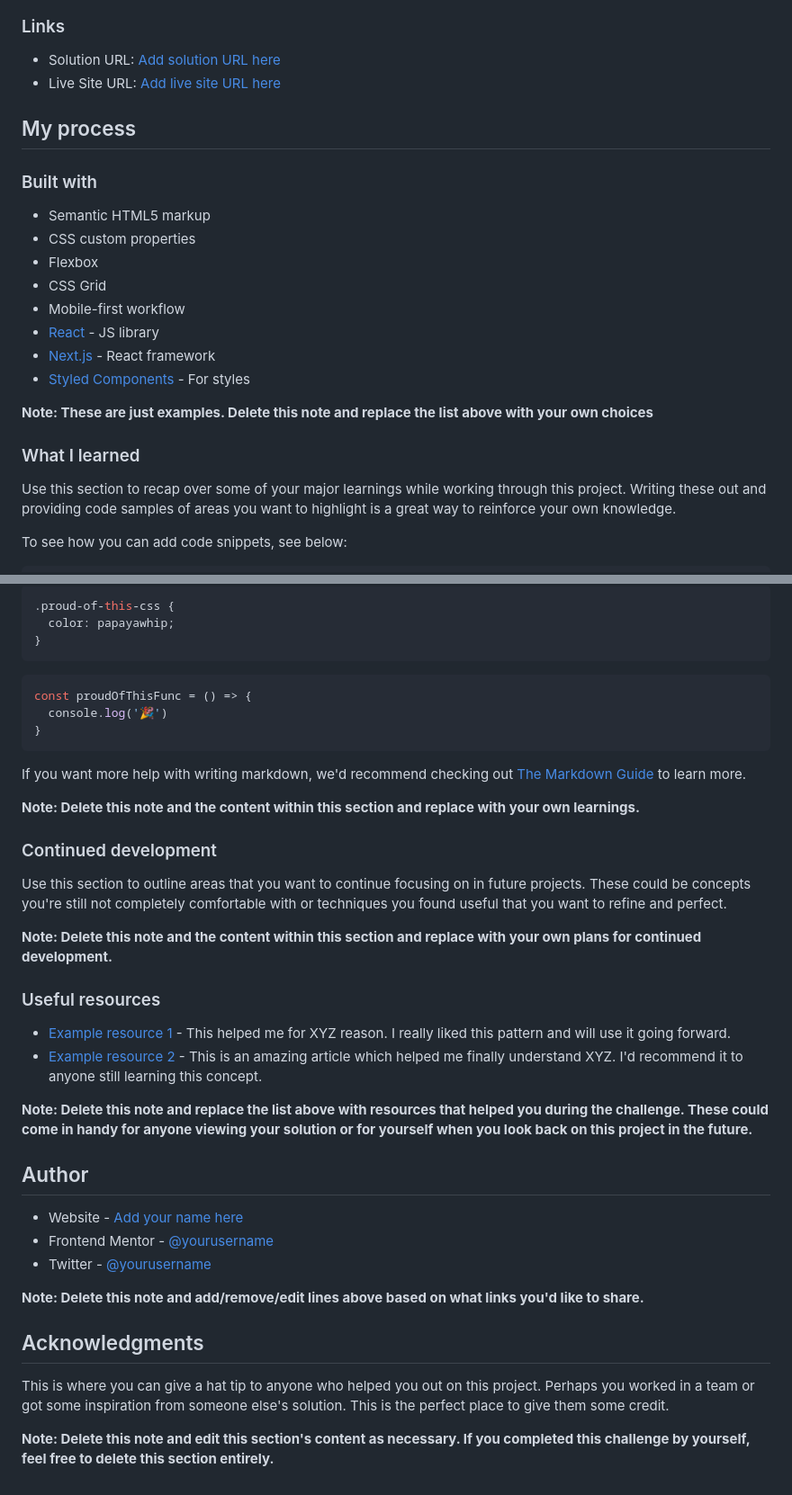
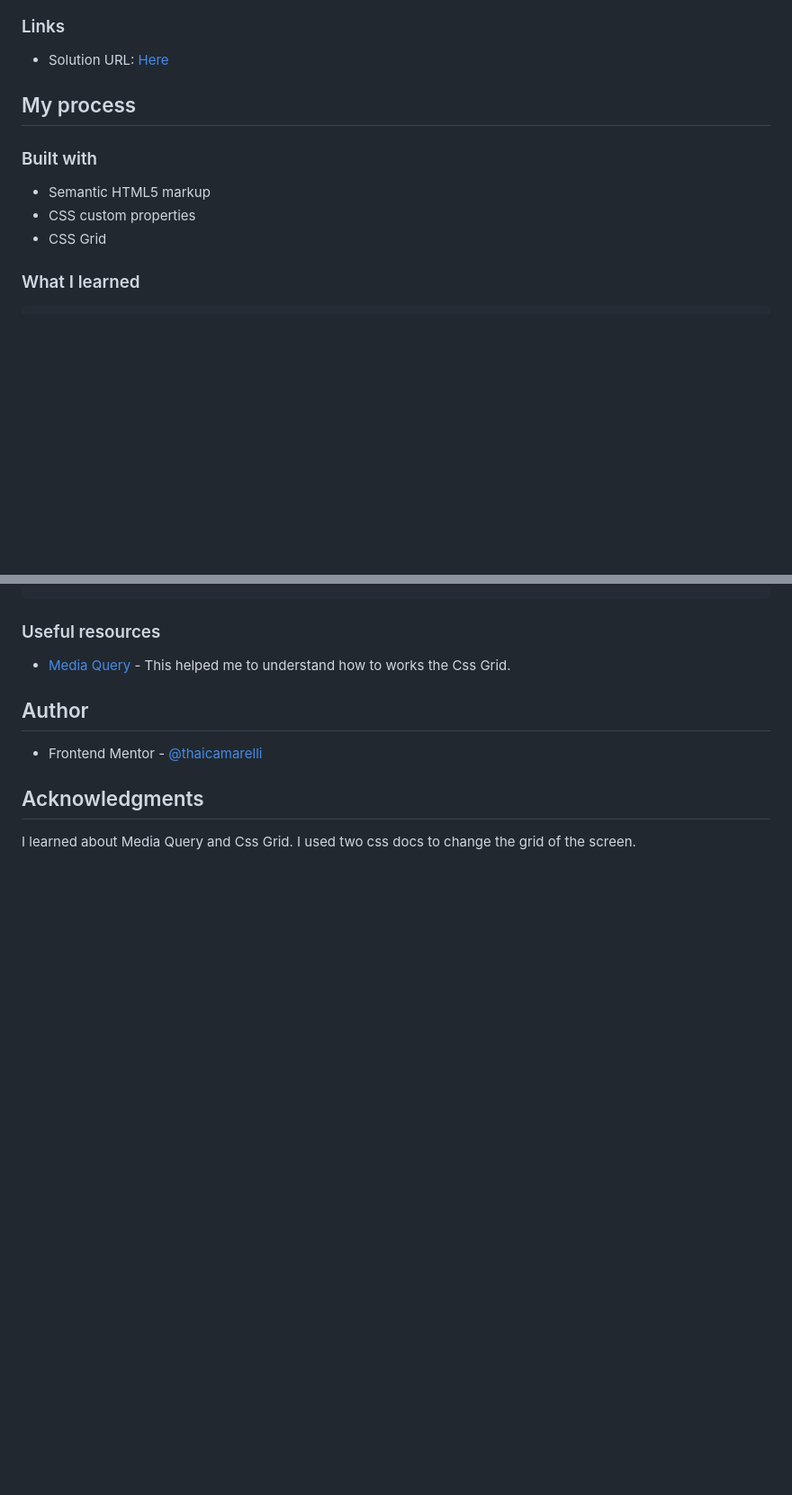
Before and after one commit to thaicamarelli/single-price-grid, a Markdown page: README.md, 2 parts joined by grey strips. Shown at 90% size. GitHub-like rendering; blank space fills up the shorter version.

Commit message:
my first commit

````diff
--- a/README.md
+++ b/README.md
@@ -41,8 +35,7 @@ Then crop/optimize/edit your image however you like, add it to your project, and
 
 ### Links
 
-- Solution URL: [Add solution URL here](https://your-solution-url.com)
-- Live Site URL: [Add live site URL here](https://your-live-site-url.com)
+- Solution URL: [Here](https://thaicamarelli.github.io/single-price-grid/)
 
 ## My process
 
@@ -50,19 +43,8 @@ Then crop/optimize/edit your image however you like, add it to your project, and
 
 - Semantic HTML5 markup
 - CSS custom properties
-- Flexbox
 - CSS Grid
-- Mobile-first workflow
-- [React](https://reactjs.org/) - JS library
-- [Next.js](https://nextjs.org/) - React framework
-- [Styled Components](https://styled-components.com/) - For styles
-
-**Note: These are just examples. Delete this note and replace the list above with your own choices**
 
 ### What I learned
 
-Use this section to recap over some of your major learnings while working through this project. Writing these out and providing code samples of areas you want to highlight is a great way to reinforce your own knowledge.
-
-To see how you can add code snippets, see below:
-
 ```html
@@ -70,42 +52,13 @@ To see how you can add code snippets, see below:
 ```
-```css
-.proud-of-this-css {
-  color: papayawhip;
-}
-```
-```js
-const proudOfThisFunc = () => {
-  console.log('🎉')
-}
-```
-
-If you want more help with writing markdown, we'd recommend checking out [The Markdown Guide](https://www.markdownguide.org/) to learn more.
-
-**Note: Delete this note and the content within this section and replace with your own learnings.**
-
-### Continued development
-
-Use this section to outline areas that you want to continue focusing on in future projects. These could be concepts you're still not completely comfortable with or techniques you found useful that you want to refine and perfect.
-
-**Note: Delete this note and the content within this section and replace with your own plans for continued development.**
 
 ### Useful resources
 
-- [Example resource 1](https://www.example.com) - This helped me for XYZ reason. I really liked this pattern and will use it going forward.
-- [Example resource 2](https://www.example.com) - This is an amazing article which helped me finally understand XYZ. I'd recommend it to anyone still learning this concept.
-
-**Note: Delete this note and replace the list above with resources that helped you during the challenge. These could come in handy for anyone viewing your solution or for yourself when you look back on this project in the future.**
+- [Media Query](https://www.w3schools.com/css/css_rwd_mediaqueries.asp) - This helped me to understand how to works the Css Grid.
 
 ## Author
 
-- Website - [Add your name here](https://www.your-site.com)
-- Frontend Mentor - [@yourusername](https://www.frontendmentor.io/profile/yourusername)
-- Twitter - [@yourusername](https://www.twitter.com/yourusername)
-
-**Note: Delete this note and add/remove/edit lines above based on what links you'd like to share.**
+- Frontend Mentor - [@thaicamarelli](https://www.frontendmentor.io/profile/thaicamarelli)
 
 ## Acknowledgments
 
-This is where you can give a hat tip to anyone who helped you out on this project. Perhaps you worked in a team or got some inspiration from someone else's solution. This is the perfect place to give them some credit.
-
-**Note: Delete this note and edit this section's content as necessary. If you completed this challenge by yourself, feel free to delete this section entirely.**
+I learned about Media Query and Css Grid. I used two css docs to change the grid of the screen.
````
Also changed, not shown: other parts of README.md (+5 -11 lines), style-guide.md (added, +31 -0 lines), images/Screenshot-single-price-desktop.png (added), images/Screenshot-single-price-mobile.png (added), images/favicon-32x32.png (added), 4 other files.
